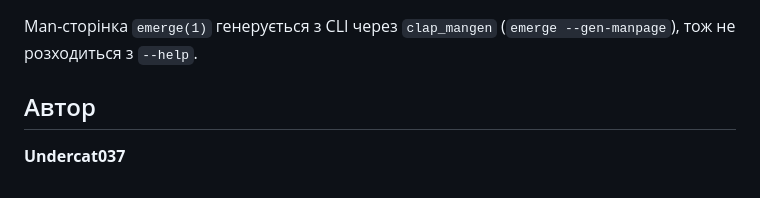
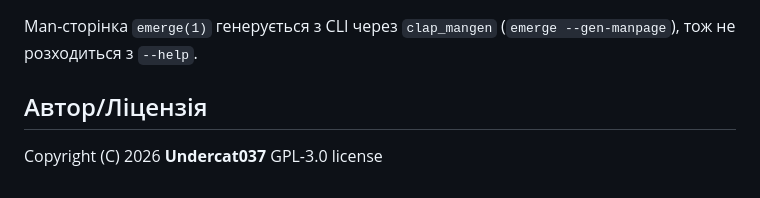
Before and after one commit to Undercat037/aura-emerge, a Markdown page: UA-README.MD, the part around the change. Drawn GitHub-style; folded sections open.

```diff
--- a/UA-README.MD
+++ b/UA-README.MD
@@ -367,6 +367,6 @@ emerge --install-pkgbuild ./scaner-test --ask
 Man-сторінка `emerge(1)` генерується з CLI через `clap_mangen` (`emerge --gen-manpage`), тож не розходиться з `--help`.
 </details>
 
-## Автор
-
-**Undercat037**
+## Автор/Ліцензія
+Copyright (C) 2026 **Undercat037**
+GPL-3.0 license
```
Also changed, not shown: README.MD (+3 -3 lines).
